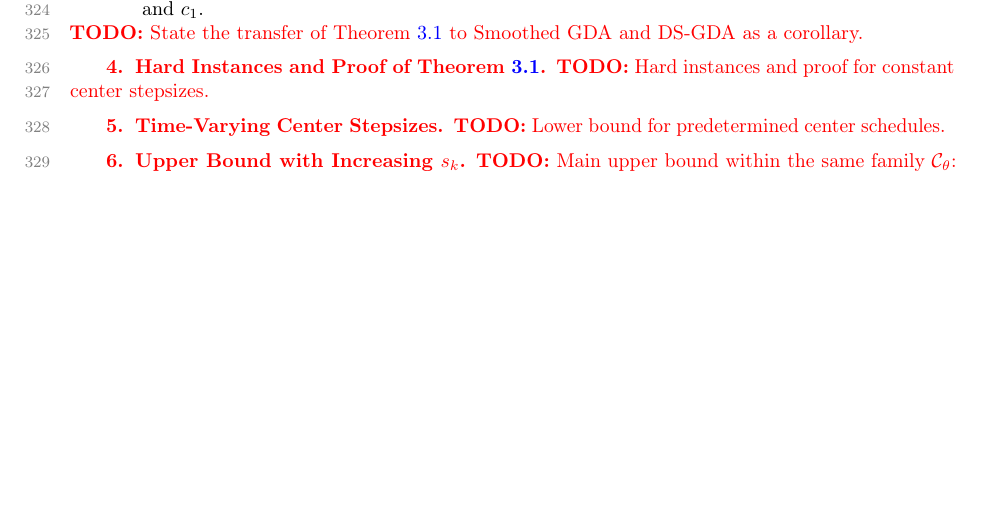
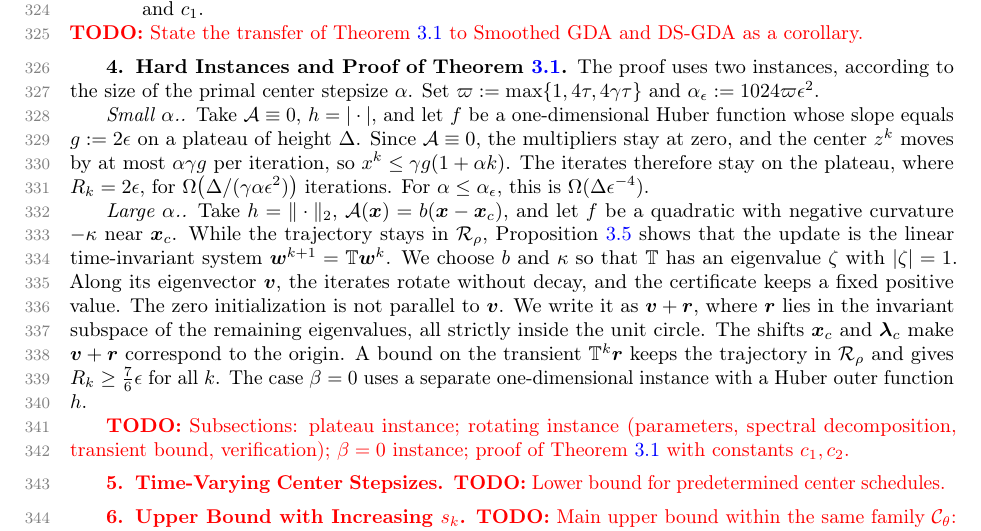
Before and after one commit to luxuan846-oss/3-DDLALM, a LaTeX paper (main.tex, which reads sections/LowerBoundProof.tex): part of page 11 of 24 before the commit and part of page 11 of 25 after it, cut so that both start at the same text, the shorter picture padded with empty space. Compiled offline with pdfLaTeX.

Commit message:
docs(lower-bound): add proof outline paragraph to Section 4
Co-Authored-By: Claude Opus 5.5 <noreply@anthropic.com>

```diff
--- a/sections/LowerBoundProof.tex
+++ b/sections/LowerBoundProof.tex
@@ -2,4 +2,37 @@
 \section{Hard Instances and Proof of Theorem~\ref{thm:lower-bound}}
 \label{sec:lb-proof}
 
-\todo{Hard instances and proof for constant center stepsizes.}
+The proof uses two instances, according to the size of the primal center
+stepsize \(\alpha\). Set \(\varpi:=\max\{1,4\tau,4\gamma\tau\}\) and
+\(\alpha_\epsilon:=1024\varpi\epsilon^2\).
+
+\paragraph{Small \(\alpha\).}
+Take \(\calA\equiv0\), \(h=|\cdot|\), and let \(f\) be a one-dimensional
+Huber function whose slope equals \(g:=2\epsilon\) on a plateau of height
+\(\Delta\). Since \(\calA\equiv0\), the multipliers stay at zero, and the
+center \(z^k\) moves by at most \(\alpha\gamma g\) per iteration, so
+\(x^k\le\gamma g(1+\alpha k)\). The iterates therefore stay on the plateau,
+where \(R_k=2\epsilon\), for \(\Omega\bigl(\Delta/(\gamma\alpha\epsilon^2)\bigr)\)
+iterations. For \(\alpha\le\alpha_\epsilon\), this is
+\(\Omega(\Delta\epsilon^{-4})\).
+
+\paragraph{Large \(\alpha\).}
+Take \(h=\|\cdot\|_2\), \(\calA(\bx)=b(\bx-\bx_c)\), and let \(f\) be a
+quadratic with negative curvature \(-\kappa\) near \(\bx_c\). While the
+trajectory stays in \(\mathcal R_\rho\), Proposition~\ref{prop:embedding}
+shows that the update is the linear time-invariant system
+\(\bw^{k+1}=\mathbb T\bw^k\). We choose \(b\) and \(\kappa\) so that
+\(\mathbb T\) has an eigenvalue \(\zeta\) with \(|\zeta|=1\). Along its
+eigenvector \(\bv\), the iterates rotate without decay, and the certificate
+keeps a fixed positive value. The zero initialization is not parallel to
+\(\bv\). We write it as \(\bv+\br\), where \(\br\) lies in the invariant
+subspace of the remaining eigenvalues, all strictly inside the unit circle.
+The shifts \(\bx_c\) and \(\blmbd_c\) make \(\bv+\br\) correspond to the
+origin. A bound on the transient \(\mathbb T^k\br\) keeps the trajectory in
+\(\mathcal R_\rho\) and gives \(R_k\ge\frac76\epsilon\) for all \(k\). The
+case \(\beta=0\) uses a separate one-dimensional instance with a Huber outer
+function \(h\).
+
+\todo{Subsections: plateau instance; rotating instance (parameters, spectral
+decomposition, transient bound, verification); \(\beta=0\) instance; proof of
+Theorem~\ref{thm:lower-bound} with constants \(c_1,c_2\).}
```
